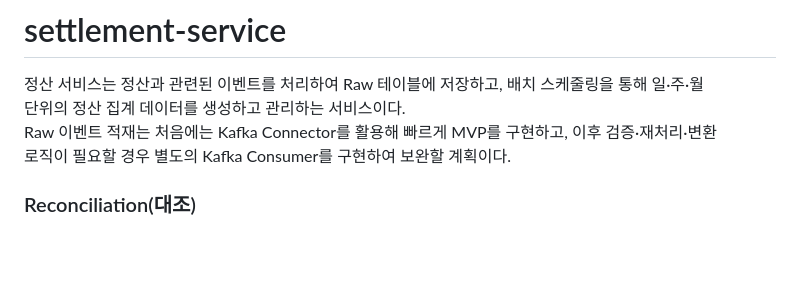
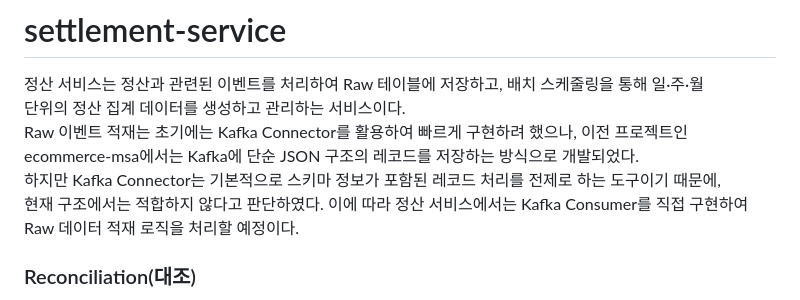
Before and after one commit to gr1993/ecommerce-data-platform, a Markdown page: settlement-service/README.md, the part around the change. Drawn GitHub-style; blank space fills up the shorter version.

Commit message:
docs(settlement): 프로젝트 개요 문구 수정

```diff
--- a/settlement-service/README.md
+++ b/settlement-service/README.md
@@ -1,8 +1,11 @@
 # settlement-service
 정산 서비스는 정산과 관련된 이벤트를 처리하여 Raw 테이블에 저장하고, 배치 스케줄링을 통해 일·주·월
 단위의 정산 집계 데이터를 생성하고 관리하는 서비스이다.
-Raw 이벤트 적재는 처음에는 Kafka Connector를 활용해 빠르게 MVP를 구현하고, 이후 검증·재처리·변환
-로직이 필요할 경우 별도의 Kafka Consumer를 구현하여 보완할 계획이다.
+Raw 이벤트 적재는 초기에는 Kafka Connector를 활용하여 빠르게 구현하려 했으나, 이전 프로젝트인
+ecommerce-msa에서는 Kafka에 단순 JSON 구조의 레코드를 저장하는 방식으로 개발되었다.
+하지만 Kafka Connector는 기본적으로 스키마 정보가 포함된 레코드 처리를 전제로 하는 도구이기 때문에,
+현재 구조에서는 적합하지 않다고 판단하였다. 이에 따라 정산 서비스에서는 Kafka Consumer를 직접 구현하여
+Raw 데이터 적재 로직을 처리할 예정이다.
 
 
 ### Reconciliation(대조)
```
